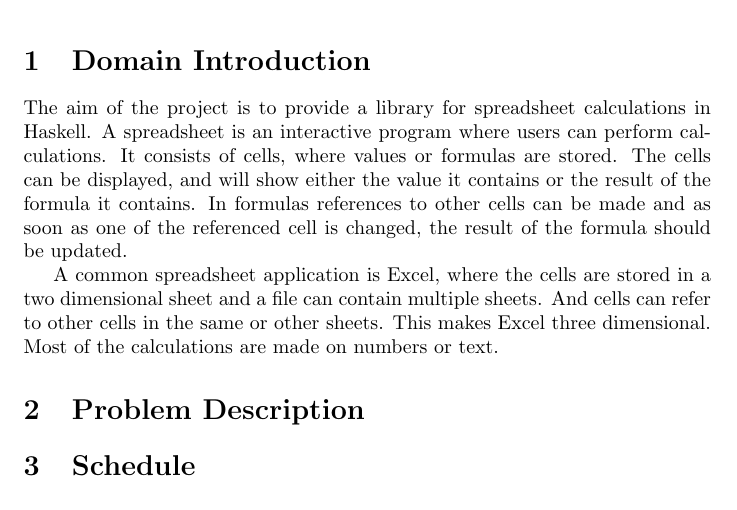
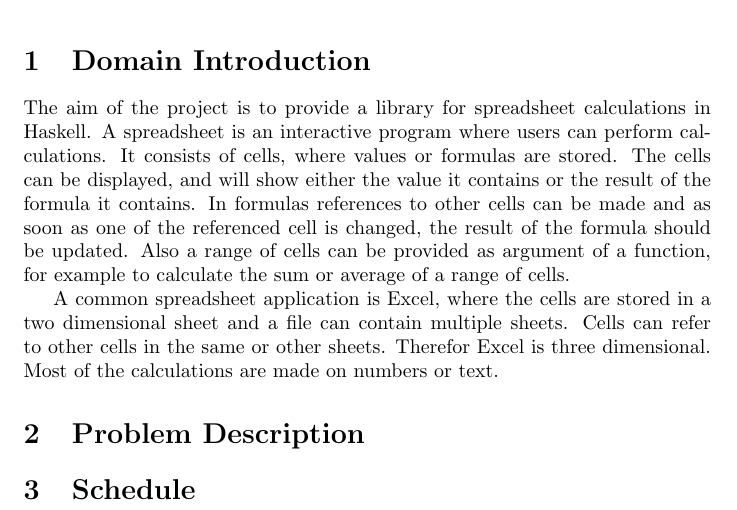
Before and after one commit to jorisburgers/Hackcell, a LaTeX document (ProjectProposal.tex): part of the page, cut so that both start at the same text. Compiled offline with pdfLaTeX.

Commit message:
Updated for reviews

```diff
--- a/ProjectProposal.tex
+++ b/ProjectProposal.tex
@@ -10,9 +10,9 @@
 \begin{document}
 	\maketitle
 	\section{Domain Introduction}
-	The aim of the project is to provide a library for spreadsheet calculations in Haskell. A spreadsheet is an interactive program where users can perform calculations. It consists of cells, where values or formulas are stored. The cells can be displayed, and will show either the value it contains or the result of the formula it contains. In formulas references to other cells can be made and as soon as one of the referenced cell is changed, the result of the formula should be updated.
+	The aim of the project is to provide a library for spreadsheet calculations in Haskell. A spreadsheet is an interactive program where users can perform calculations. It consists of cells, where values or formulas are stored. The cells can be displayed, and will show either the value it contains or the result of the formula it contains. In formulas references to other cells can be made and as soon as one of the referenced cell is changed, the result of the formula should be updated. Also a range of cells can be provided as argument of a function, for example to calculate the sum or average of a range of cells.
 
-	A common spreadsheet application is Excel, where the cells are stored in a two dimensional sheet and a file can contain multiple sheets. And cells can refer to other cells in the same or other sheets. This makes Excel three dimensional. Most of the calculations are made on numbers or text.
+	A common spreadsheet application is Excel, where the cells are stored in a two dimensional sheet and a file can contain multiple sheets. Cells can refer to other cells in the same or other sheets. Therefor Excel is three dimensional. Most of the calculations are made on numbers or text.
 
 	\section{Problem Description}
 
```
